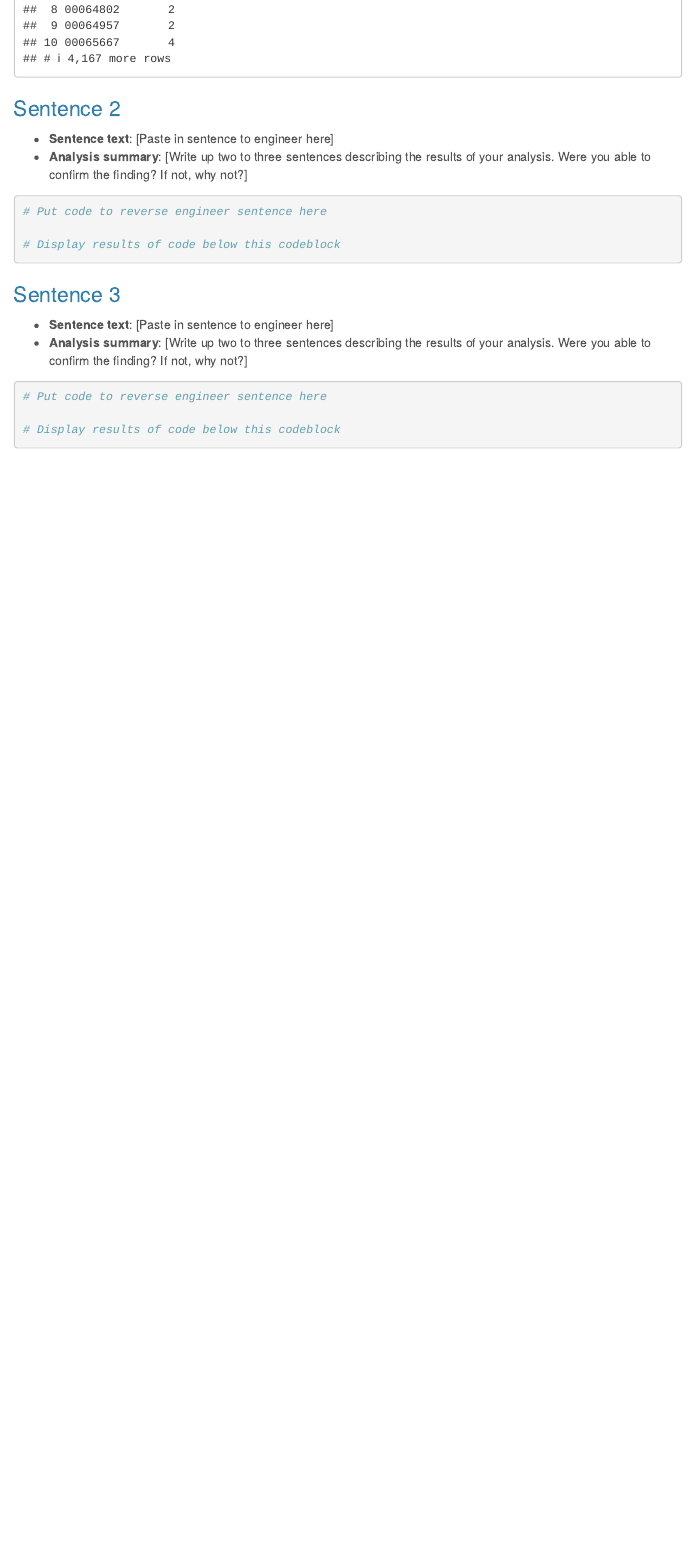
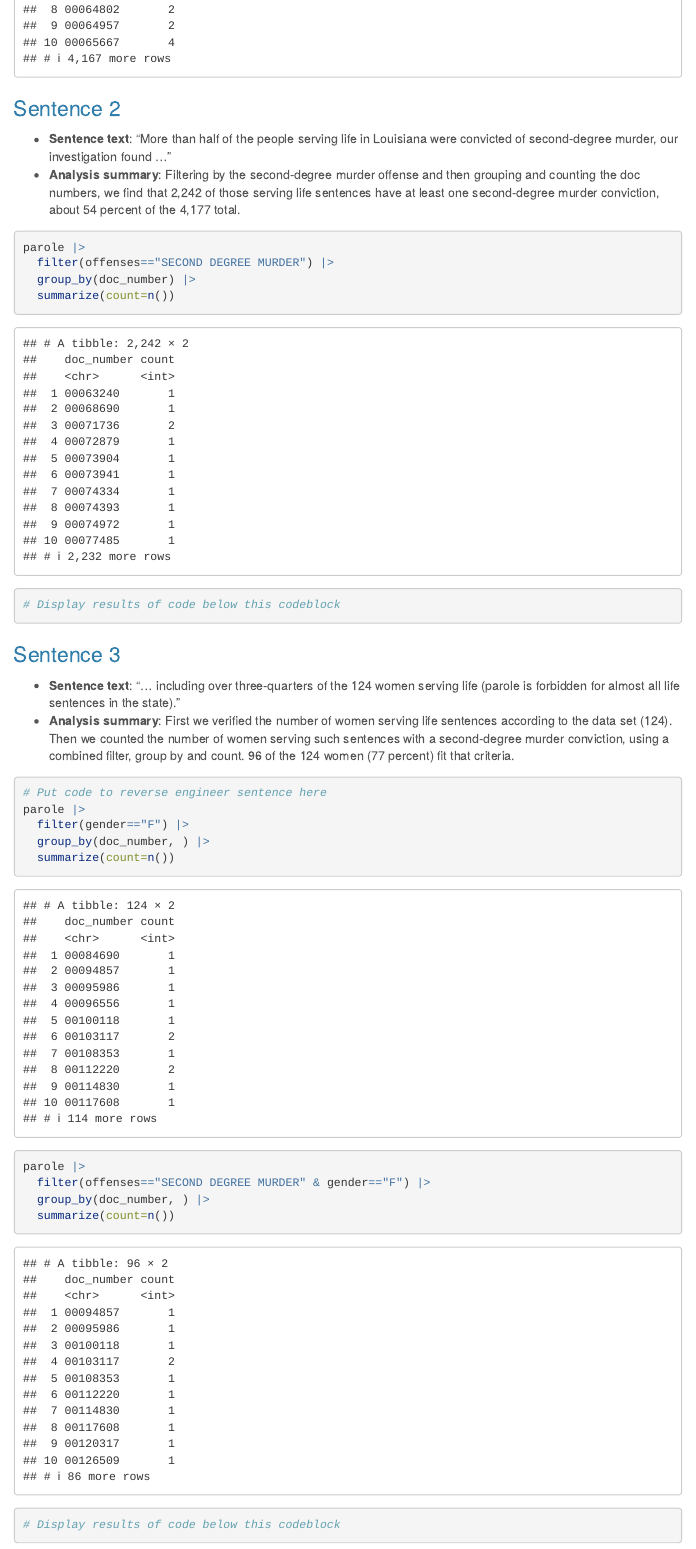
Before and after one commit to trwilliams2/JOUR772, an R Markdown document (major_assignments/reverse_engineering/group4_williams.Rmd): the page in a window 1100 px wide, from 1330 px down. Rendered offline with R 4.5, knitr and Pandoc, with nearby package versions; menus at the side of the page are left out; column names are cleaned by a stand-in for the janitor package.

Commit message:
Deliverable 3

````diff
--- a/major_assignments/reverse_engineering/group4_williams.Rmd
+++ b/major_assignments/reverse_engineering/group4_williams.Rmd
@@ -68,11 +68,15 @@ parole |>
 
 ### Sentence 2
 
--   **Sentence text**: [Paste in sentence to engineer here]
--   **Analysis summary**: [Write up two to three sentences describing the results of your analysis. Were you able to confirm the finding? If not, why not?]
+-   **Sentence text**: "More than half of the people serving life in Louisiana were convicted of second-degree murder, our investigation found ..."
+-   **Analysis summary**: Filtering by the second-degree murder offense and then grouping and counting the doc numbers, we find that 2,242 of those serving life sentences have at least one second-degree murder conviction, about 54 percent of the 4,177 total.
 
 ```{r}
-# Put code to reverse engineer sentence here
+parole |>
+  filter(offenses=="SECOND DEGREE MURDER") |>
+  group_by(doc_number) |>
+  summarize(count=n())
+
 
 # Display results of code below this codeblock
 
@@ -80,11 +84,20 @@ parole |>
 
 ### Sentence 3
 
--   **Sentence text**: [Paste in sentence to engineer here]
--   **Analysis summary**: [Write up two to three sentences describing the results of your analysis. Were you able to confirm the finding? If not, why not?]
+-   **Sentence text**: "... including over three-quarters of the 124 women serving life (parole is forbidden for almost all life sentences in the state)."
+-   **Analysis summary**: First we verified the number of women serving life sentences according to the data set (124). Then we counted the number of women serving such sentences with a second-degree murder conviction, using a combined filter, group by and count. 96 of the 124 women (77 percent) fit that criteria.
 
 ```{r}
 # Put code to reverse engineer sentence here
+parole |>
+  filter(gender=="F") |>
+  group_by(doc_number, ) |>
+  summarize(count=n())
+
+parole |>
+  filter(offenses=="SECOND DEGREE MURDER" & gender=="F") |>
+  group_by(doc_number, ) |>
+  summarize(count=n())
 
 # Display results of code below this codeblock
 
````
Also changed, not shown: major_assignments/reverse_engineering/group4_williams.Rmd (2 more changed lines).
